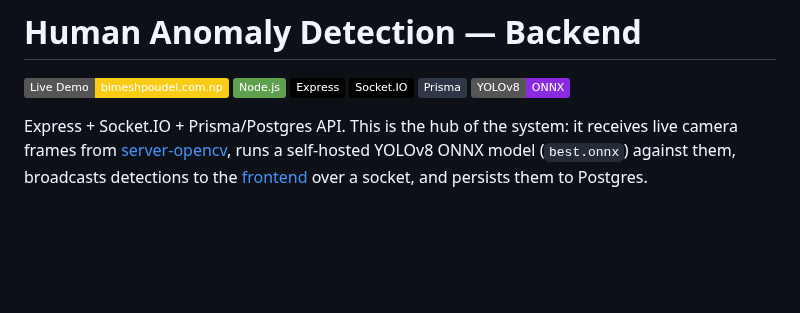
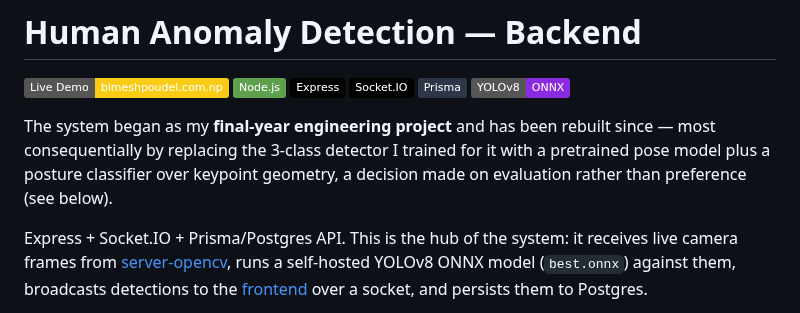
Before and after one commit to Amunet98/human-anomaly-detection-backend, a Markdown page: README.md, the part around the change. Drawn GitHub-style; badges without logos; blank space fills up the shorter version.

Commit message:
Say where this project came from
Final-year engineering project, rebuilt since — most consequentially by
replacing the detector I trained for it, which the rest of this README already
explains in detail but never framed.

```diff
--- a/README.md
+++ b/README.md
@@ -6,6 +6,11 @@
 [![Socket.IO](https://img.shields.io/badge/Socket.IO-010101?logo=socketdotio)](https://socket.io)
 [![Prisma](https://img.shields.io/badge/Prisma-2d3748?logo=prisma)](https://www.prisma.io)
 [![YOLOv8](https://img.shields.io/badge/YOLOv8-ONNX-8A2BE2)](https://docs.ultralytics.com)
+
+The system began as my **final-year engineering project** and has been rebuilt
+since — most consequentially by replacing the 3-class detector I trained for it
+with a pretrained pose model plus a posture classifier over keypoint geometry,
+a decision made on evaluation rather than preference (see below).
 
 Express + Socket.IO + Prisma/Postgres API. This is the hub of the system: it
 receives live camera frames from [server-opencv](https://github.com/Amunet98/server-opencv),
```
